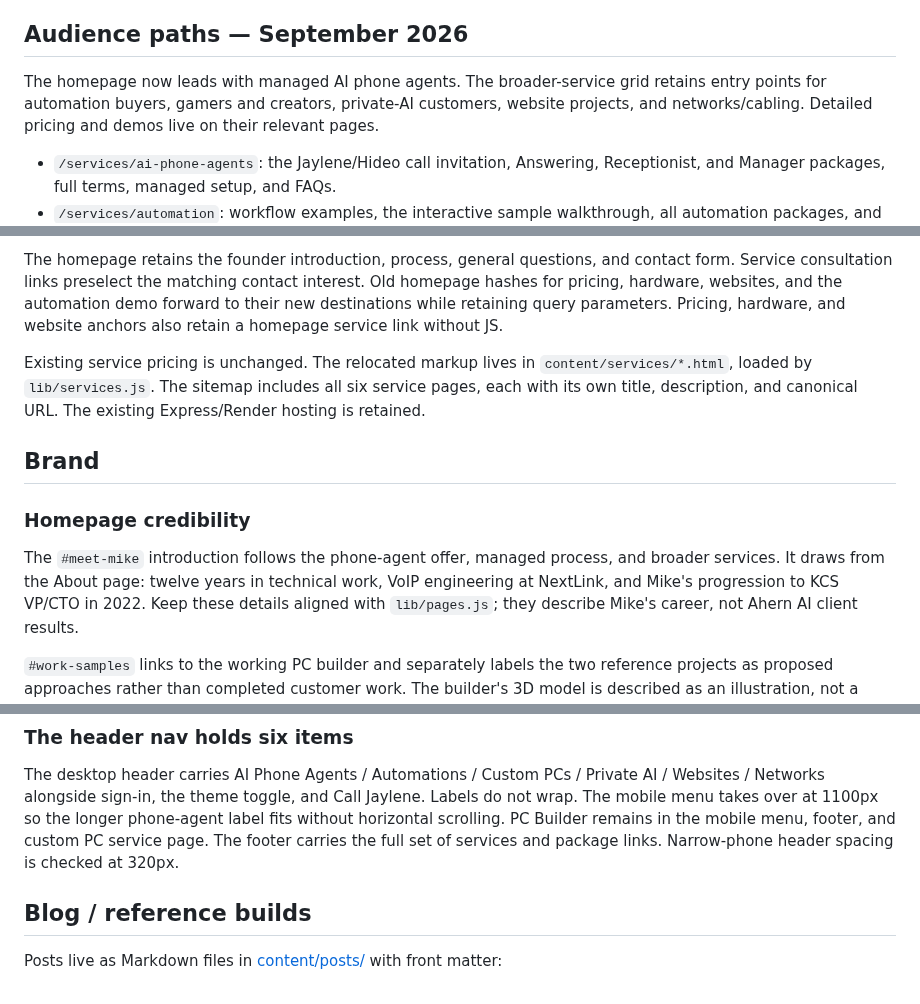
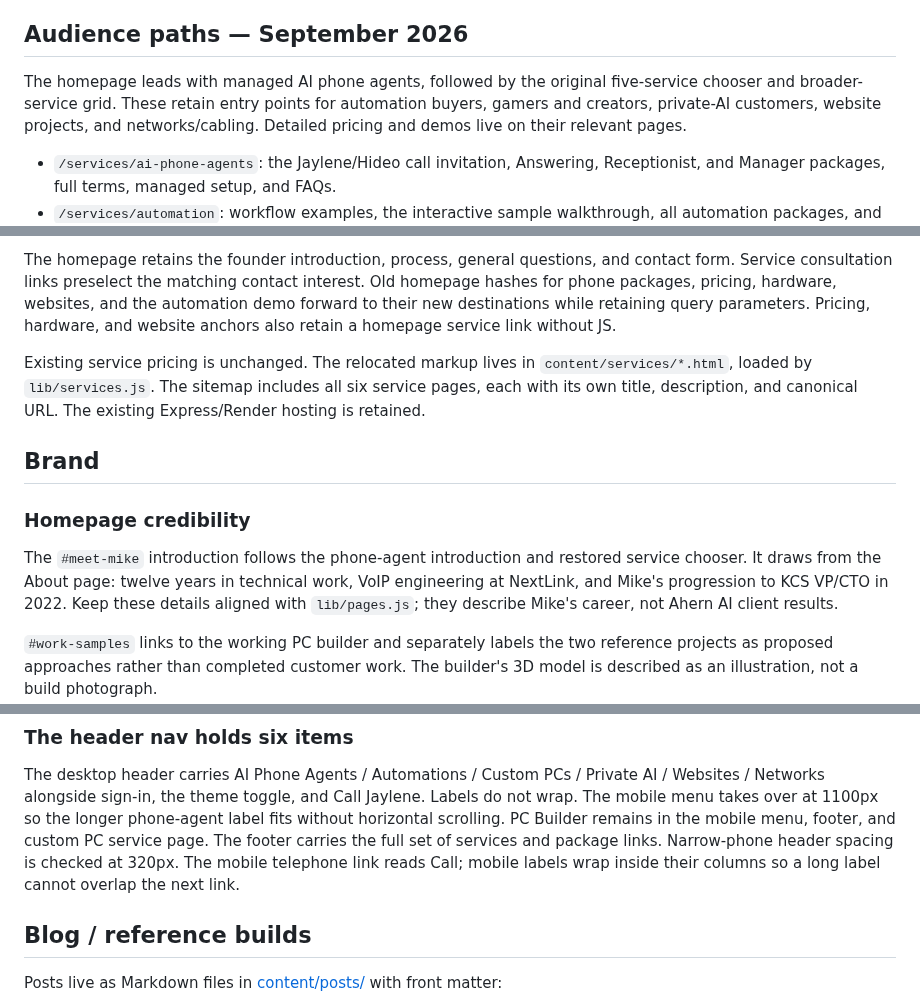
Before and after one commit to MikeDaddy84/ahern-ai-solutions, a Markdown page: README.md, 3 parts joined by grey strips. Rendered like a GitHub page.

```diff
--- a/README.md
+++ b/README.md
@@ -631,8 +655,8 @@ configure the production service. No mailbox password is needed for Resend.
 
 ## Audience paths — September 2026
 
-The homepage now leads with managed AI phone agents. The broader-service grid
-retains entry points for automation buyers, gamers and creators, private-AI
+The homepage leads with managed AI phone agents, followed by the original
+five-service chooser and broader-service grid. These retain entry points for automation buyers, gamers and creators, private-AI
 customers, website projects, and networks/cabling. Detailed pricing and demos
 live on their relevant pages.
 
@@ -651,7 +675,7 @@ live on their relevant pages.
 
 The homepage retains the founder introduction, process, general questions, and
 contact form. Service consultation links preselect the matching contact interest.
-Old homepage hashes for pricing, hardware, websites, and the automation demo
+Old homepage hashes for phone packages, pricing, hardware, websites, and the automation demo
 forward to their new destinations while retaining query parameters. Pricing,
 hardware, and website anchors also retain a homepage service link without JS.
 
@@ -664,8 +688,9 @@ The existing Express/Render hosting is retained.
 
 ### Homepage credibility
 
-The `#meet-mike` introduction follows the phone-agent offer, managed process,
-and broader services. It draws from the About page: twelve years in technical work, VoIP engineering at NextLink, and
+The `#meet-mike` introduction follows the phone-agent introduction and restored
+service chooser. It draws from the About page: twelve years in technical work,
+VoIP engineering at NextLink, and
 Mike's progression to KCS VP/CTO in 2022. Keep these details aligned with
 `lib/pages.js`; they describe Mike's career, not Ahern AI client results.
 
@@ -1083,6 +1108,8 @@ Jaylene. Labels do not wrap. The mobile menu takes over at 1100px so the longer
 phone-agent label fits without horizontal scrolling. PC Builder remains in the
 mobile menu, footer, and custom PC service page. The footer carries the full set
 of services and package links. Narrow-phone header spacing is checked at 320px.
+The mobile telephone link reads Call; mobile labels wrap inside their columns
+so a long label cannot overlap the next link.
 
 ## Blog / reference builds
 
```
Also changed, not shown: other parts of README.md (+36 -12 lines).
